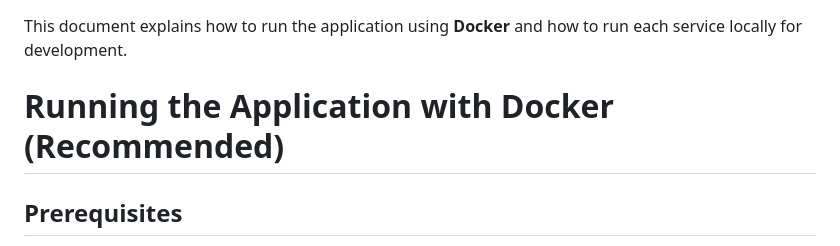
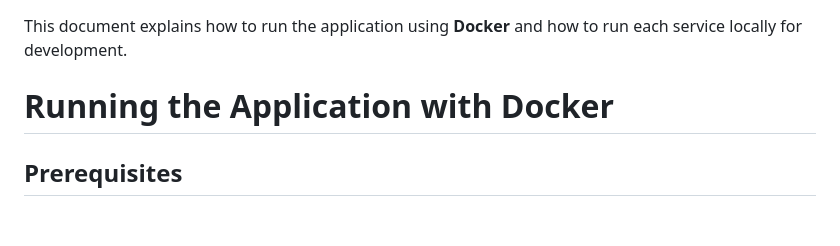
Before and after one commit to Valentain2345/KnowGraph, a Markdown page: README.md, the part around the change. Rendered like a GitHub page; blank space fills up the shorter version.

```diff
--- a/README.md
+++ b/README.md
@@ -4,7 +4,7 @@
 This document explains how to run the application using **Docker** and how to run each service locally for development.
 
 
-# Running the Application with Docker (Recommended)
+# Running the Application with Docker
 
 ## Prerequisites
 
```
